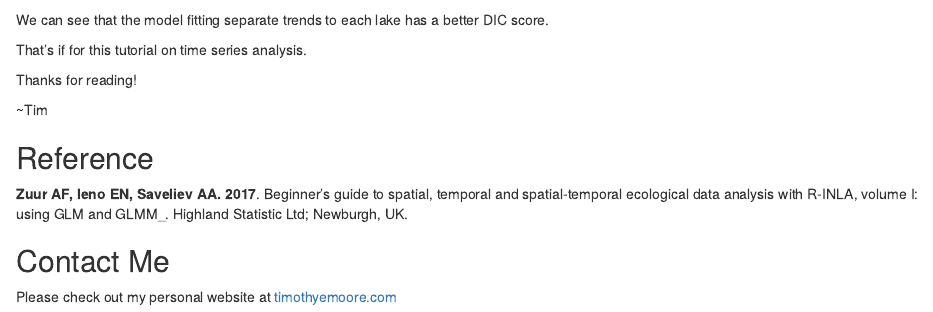
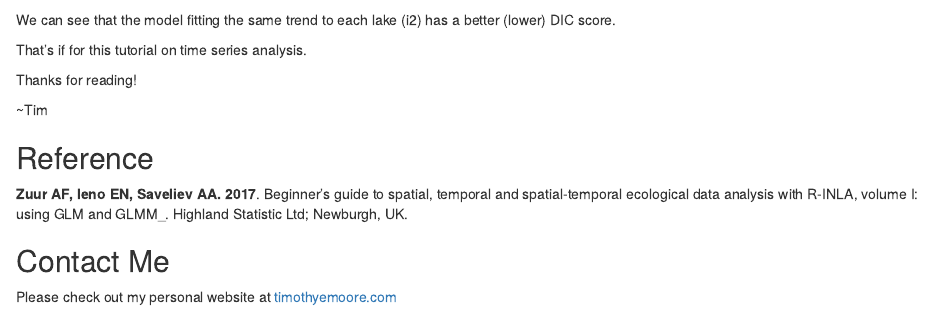
Before and after one commit to tem11010/timeseries-inla, an R Markdown document (index.Rmd): the page in a window 1100 px wide, from 6050 px down. Rendered offline with R 4.5, knitr and Pandoc, with nearby package versions; drawn as R Markdown's standard HTML page in place of the format the file asks for; some code elsewhere in the file could not run offline.

Commit message:
Update index.Rmd

````diff
--- a/index.Rmd
+++ b/index.Rmd
@@ -260,7 +260,7 @@ c(i2$dic$dic, i3$dic$dic)
 ```
 
 
-We can see that the model fitting separate trends to each lake has a better DIC score.
+We can see that the model fitting the same trend to each lake (i2) has a better (lower) DIC score.
 
 
 That's if for this tutorial on time series analysis.
````
